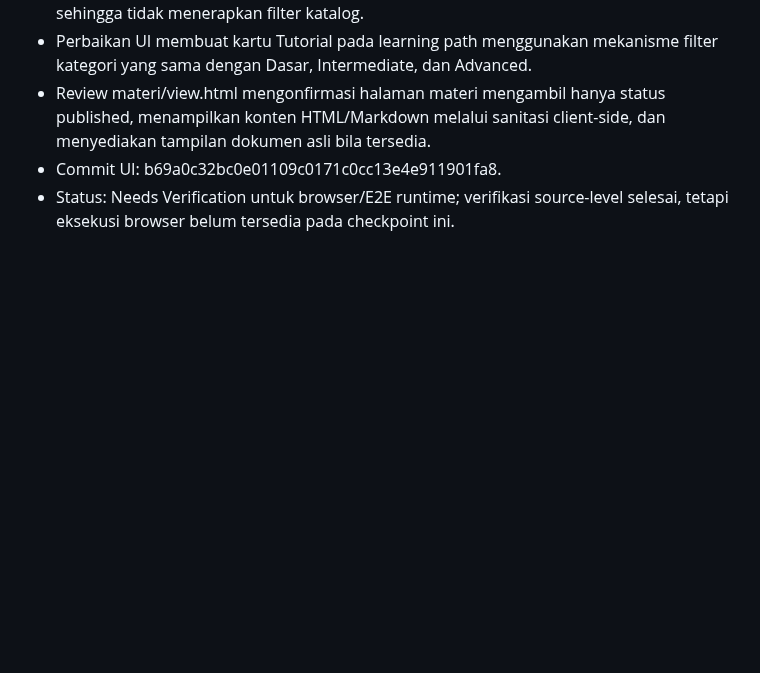
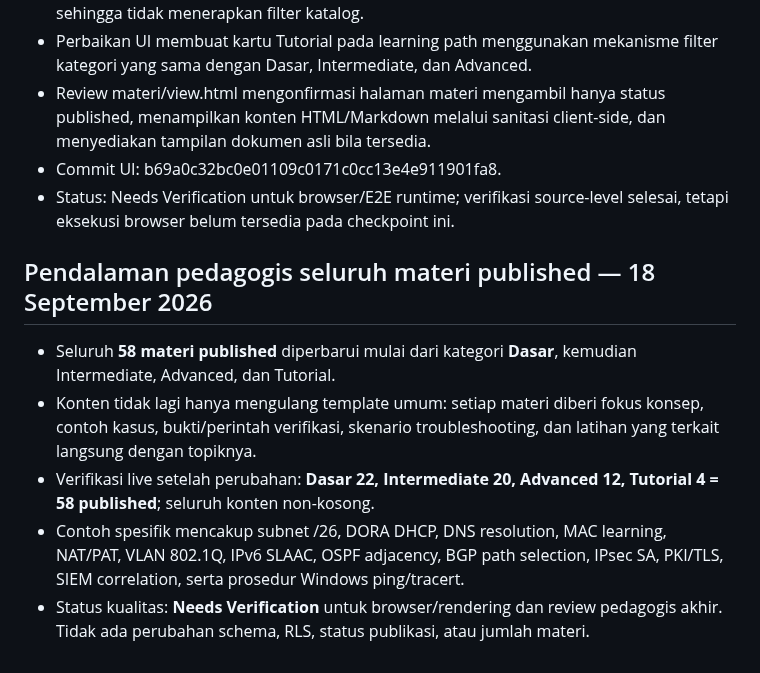
Before and after one commit to kryznanet/learn, a Markdown page: docs/PROJECT-STATUS.md, the part around the change. GitHub-like rendering; blank space fills up the shorter version.

Commit message:
docs: record pedagogical deepening of all published materials

```diff
--- a/docs/PROJECT-STATUS.md
+++ b/docs/PROJECT-STATUS.md
@@ -324,3 +324,12 @@ Kategori materi published dinormalisasi menjadi empat kategori publik: `Dasar`,
 - Review materi/view.html mengonfirmasi halaman materi mengambil hanya status published, menampilkan konten HTML/Markdown melalui sanitasi client-side, dan menyediakan tampilan dokumen asli bila tersedia.
 - Commit UI: b69a0c32bc0e01109c0171c0cc13e4e911901fa8.
 - Status: Needs Verification untuk browser/E2E runtime; verifikasi source-level selesai, tetapi eksekusi browser belum tersedia pada checkpoint ini.
+
+
+## Pendalaman pedagogis seluruh materi published — 18 September 2026
+
+- Seluruh **58 materi published** diperbarui mulai dari kategori **Dasar**, kemudian Intermediate, Advanced, dan Tutorial.
+- Konten tidak lagi hanya mengulang template umum: setiap materi diberi fokus konsep, contoh kasus, bukti/perintah verifikasi, skenario troubleshooting, dan latihan yang terkait langsung dengan topiknya.
+- Verifikasi live setelah perubahan: **Dasar 22, Intermediate 20, Advanced 12, Tutorial 4 = 58 published**; seluruh konten non-kosong.
+- Contoh spesifik mencakup subnet /26, DORA DHCP, DNS resolution, MAC learning, NAT/PAT, VLAN 802.1Q, IPv6 SLAAC, OSPF adjacency, BGP path selection, IPsec SA, PKI/TLS, SIEM correlation, serta prosedur Windows ping/tracert.
+- Status kualitas: **Needs Verification** untuk browser/rendering dan review pedagogis akhir. Tidak ada perubahan schema, RLS, status publikasi, atau jumlah materi.
```
